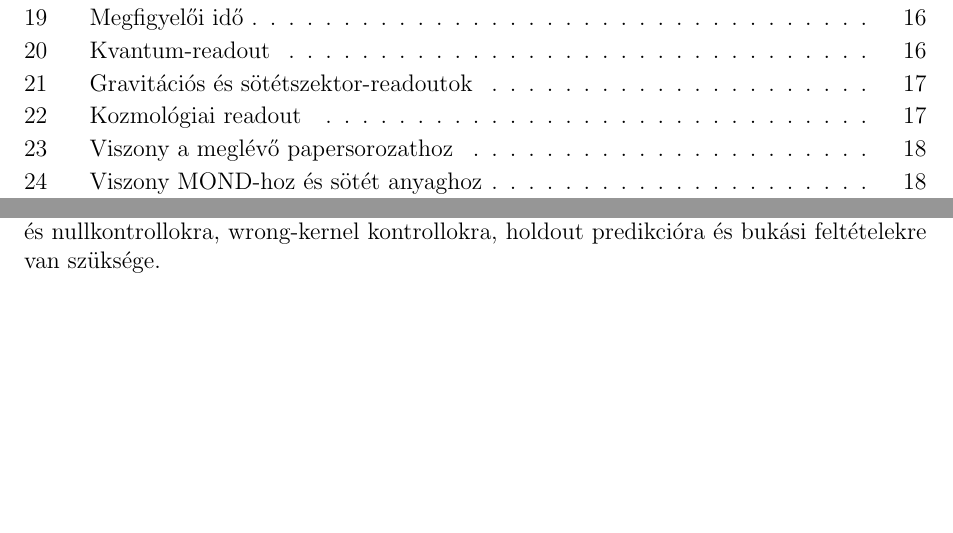
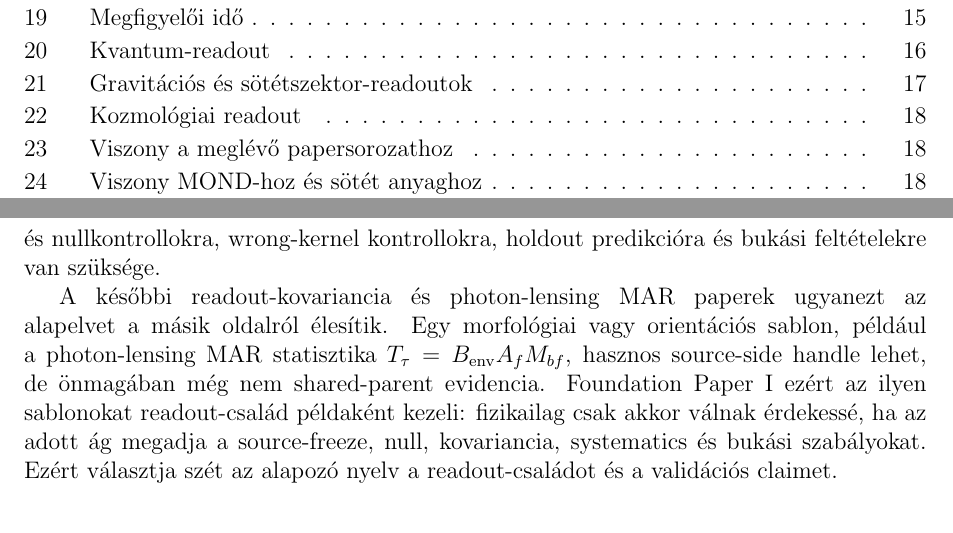
Before and after one commit to tau-core-research/tau-core-foundation-paper-i, a LaTeX paper (paperI_hungarian_source/main.tex): two parts of pages 2 and 9 of 24 before the commit and two parts of pages 2 and 10 of 25 after it, joined at a grey line, cut so that both start at the same text, the shorter picture padded with empty space. Compiled offline with pdfLaTeX.

Commit message:
Update Foundation Paper I for Paper 18 MAR protocol

```diff
--- a/paperI_hungarian_source/main.tex
+++ b/paperI_hungarian_source/main.tex
@@ -523,6 +523,16 @@ I szintjén ez csak protokoll-nyelvtan.  Nem jelenti azt, hogy egy gyenge közö
 residual fizikai evidencia.  Egy előléptetett WSAP-szerű ágnak továbbra is
 source-frozen kernelekre, kovariancia- és nullkontrollokra, wrong-kernel
 kontrollokra, holdout predikcióra és bukási feltételekre van szüksége.
+
+A későbbi readout-kovariancia és photon-lensing MAR paperek ugyanezt az
+alapelvet a másik oldalról élesítik.  Egy morfológiai vagy orientációs sablon,
+például a photon-lensing MAR statisztika
+\(T_{\tau}=B_{\rm env}A_fM_{bf}\), hasznos source-side handle lehet, de
+önmagában még nem shared-parent evidencia.  Foundation Paper I ezért az ilyen
+sablonokat readout-család példaként kezeli: fizikailag csak akkor válnak
+érdekessé, ha az adott ág megadja a source-freeze, null, kovariancia,
+systematics és bukási szabályokat.  Ezért választja szét az alapozó nyelv a
+readout-családot és a validációs claimet.
 
 \section{Nemtriviális reprezentációs feltétel}
 
@@ -1170,7 +1180,7 @@ Ez gyengébb, mint egy teljes fizikai elmélet, de erősebb, mint egy metafora.
 Ez a paper külön római számozású foundation sorozat első tagja:
 \[
 \begin{array}{ll}
-\text{Paper 1--14} & \text{korlátos empirikus vagy protokoll-csomagok},\\
+\text{Paper 1--18} & \text{korlátos empirikus vagy protokoll-csomagok},\\
 \text{Foundation Paper I, II, ...} & \text{fogalmi és matematikai alapozó paperek}.
 \end{array}
 \]
```
Also changed, not shown: paperI_submission_source/main.tex (+11 -1 lines), README.md, paperI_hungarian_source/main.pdf, paperI_submission_source/main.pdf, tau_core_foundation_paper_i_hu.pdf, 1 other file.
